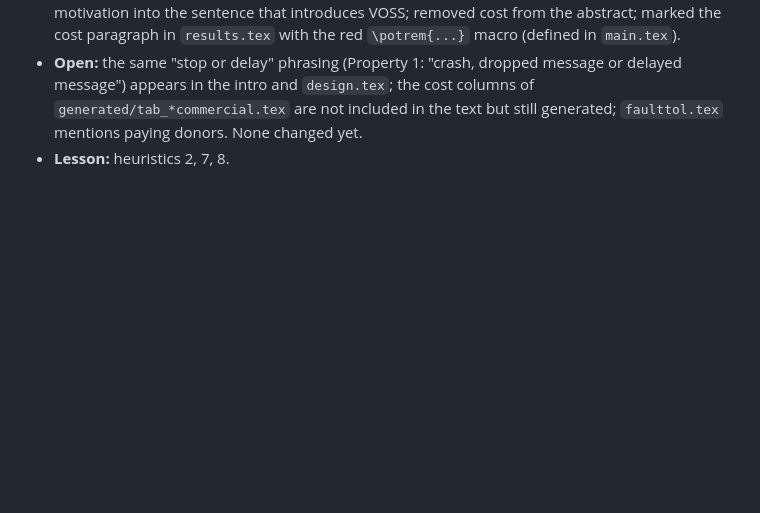
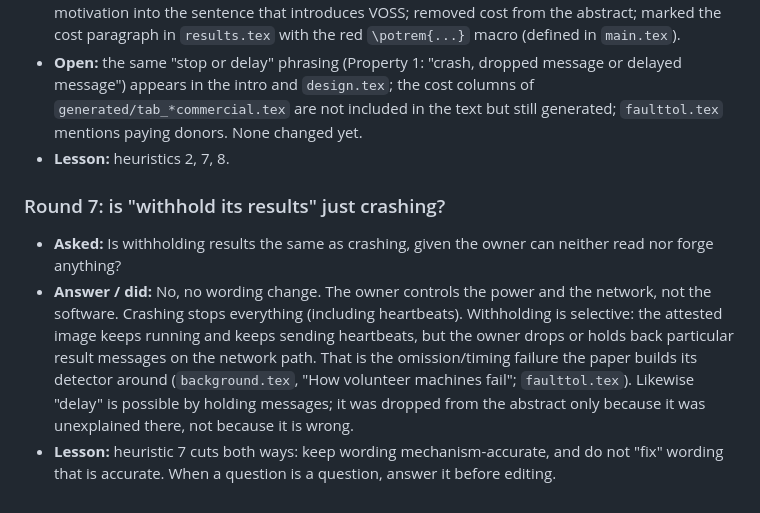
Before and after one commit to aalhadsawane/VOSS, a Markdown page: manuscript/HUMAN_FEEDBACK.md, the part around the change. GitHub-like rendering; blank space fills up the shorter version.

Commit message:
Feedback log: record why 'withhold results' differs from crashing
Co-Authored-By: Claude Sonnet 5.5 <noreply@anthropic.com>

```diff
--- a/manuscript/HUMAN_FEEDBACK.md
+++ b/manuscript/HUMAN_FEEDBACK.md
@@ -81,3 +81,13 @@ generated macros before writing them; the author fact-checks and will catch over
   `design.tex`; the cost columns of `generated/tab_*commercial.tex` are not included in the text but still generated; `faulttol.tex`
   mentions paying donors. None changed yet.
 - **Lesson:** heuristics 2, 7, 8.
+
+### Round 7: is "withhold its results" just crashing?
+- **Asked:** Is withholding results the same as crashing, given the owner can neither read nor forge anything?
+- **Answer / did:** No, no wording change. The owner controls the power and the network, not the software. Crashing stops everything
+  (including heartbeats). Withholding is selective: the attested image keeps running and keeps sending heartbeats, but the owner
+  drops or holds back particular result messages on the network path. That is the omission/timing failure the paper builds its
+  detector around (`background.tex`, "How volunteer machines fail"; `faulttol.tex`). Likewise "delay" is possible by holding
+  messages; it was dropped from the abstract only because it was unexplained there, not because it is wrong.
+- **Lesson:** heuristic 7 cuts both ways: keep wording mechanism-accurate, and do not "fix" wording that is accurate. When a
+  question is a question, answer it before editing.
```
